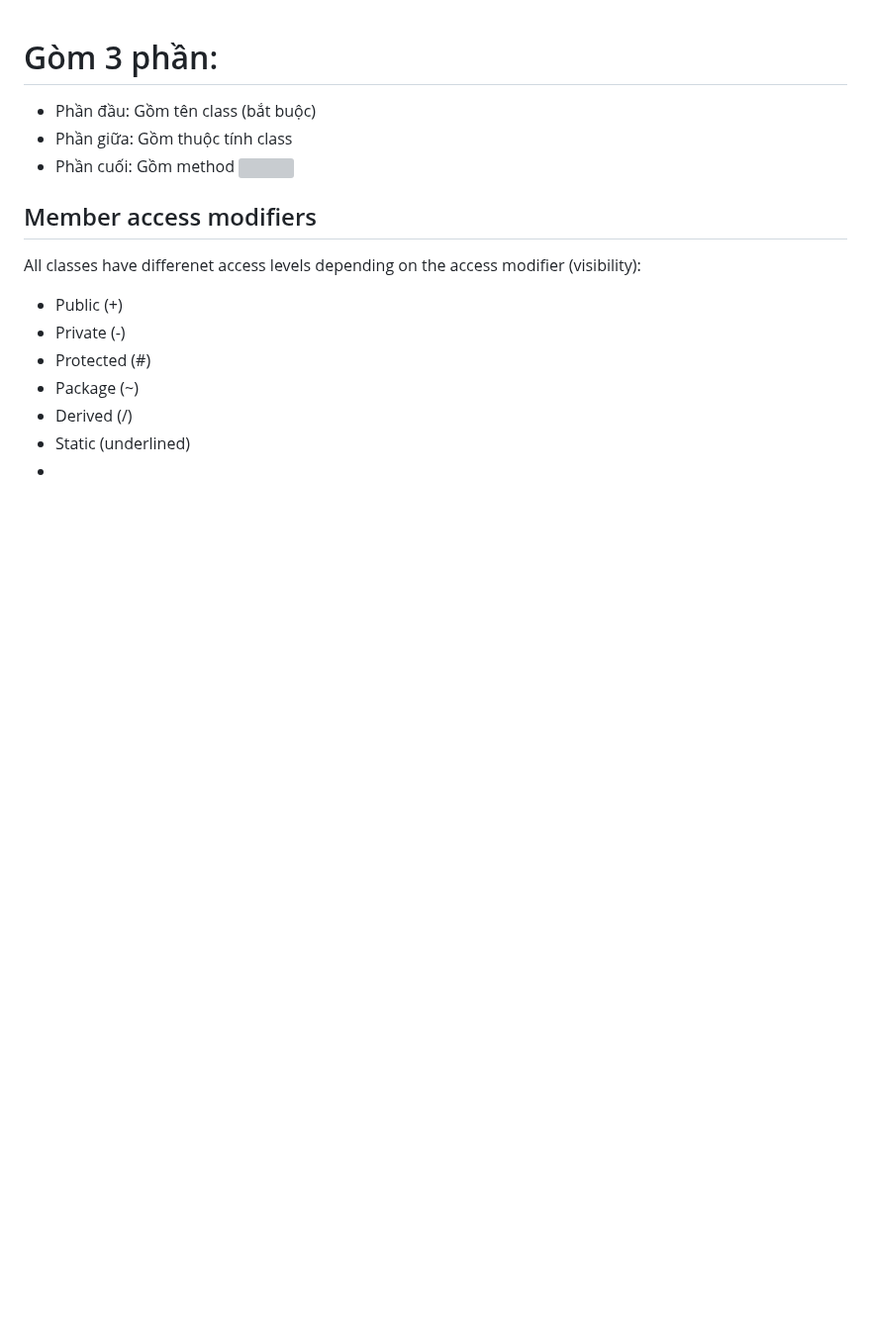
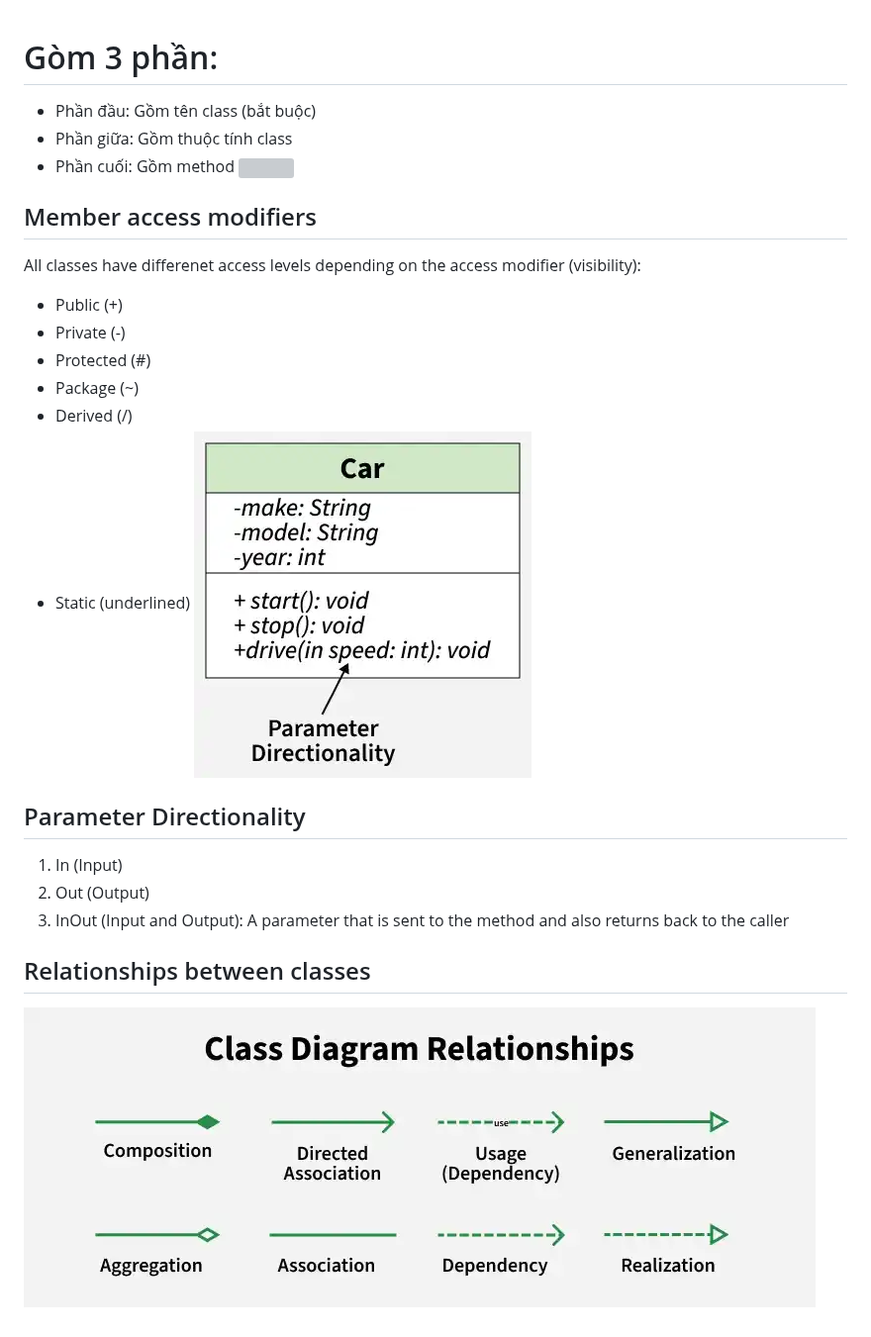
Before and after one commit to melowmolly2/obsidian, a Markdown page: ltnc/uml diagram.md, the part around the change. Shown at 99% size. GitHub-like rendering; pictures changed too: Assets/Pasted image 20260530101808.png (added), Assets/Pasted image 20260530101916.png (added); blank space fills up the shorter version; grey boxes are pictures that could not be loaded.

Commit message:
vault backup: 2026-05-30 10:20:02

```diff
--- a/ltnc/uml diagram.md
+++ b/ltnc/uml diagram.md
@@ -12,4 +12,10 @@ All classes have differenet access levels depending on the access modifier (visi
 - Package (~)
 - Derived (/)
 - Static (underlined)
--
+![](../Assets/Pasted%20image%2020260530101808.png)
+## Parameter Directionality
+1. In (Input)
+2. Out (Output)
+3. InOut (Input and Output): A parameter that is sent to the method and also returns back to the caller
+## Relationships between classes
+![](../Assets/Pasted%20image%2020260530101916.png)
```
